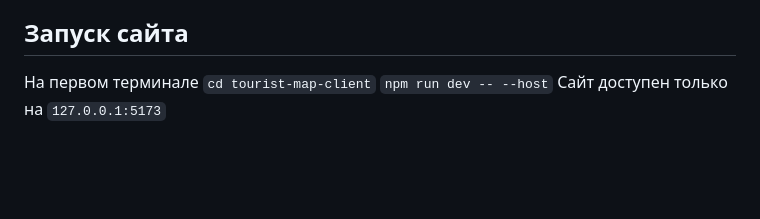
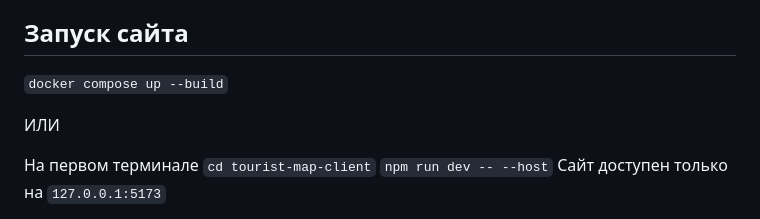
Before and after one commit to pedevyat/TouristMap, a Markdown page: README.md, the part around the change. Rendered like a GitHub page; blank space fills up the shorter version.

```diff
--- a/README.md
+++ b/README.md
@@ -56,6 +56,11 @@
 - Пользователь может по поисковому запросу или по своему местоположению вывести список достопримечательности в радиусе 30 км. Для рассчета расстояния между объектами используется формула гаверсинусов.
 
 ## Запуск сайта
+
+`docker compose up --build`
+
+ИЛИ
+
 На первом терминале
 `cd tourist-map-client`
 `npm run dev -- --host`
```
